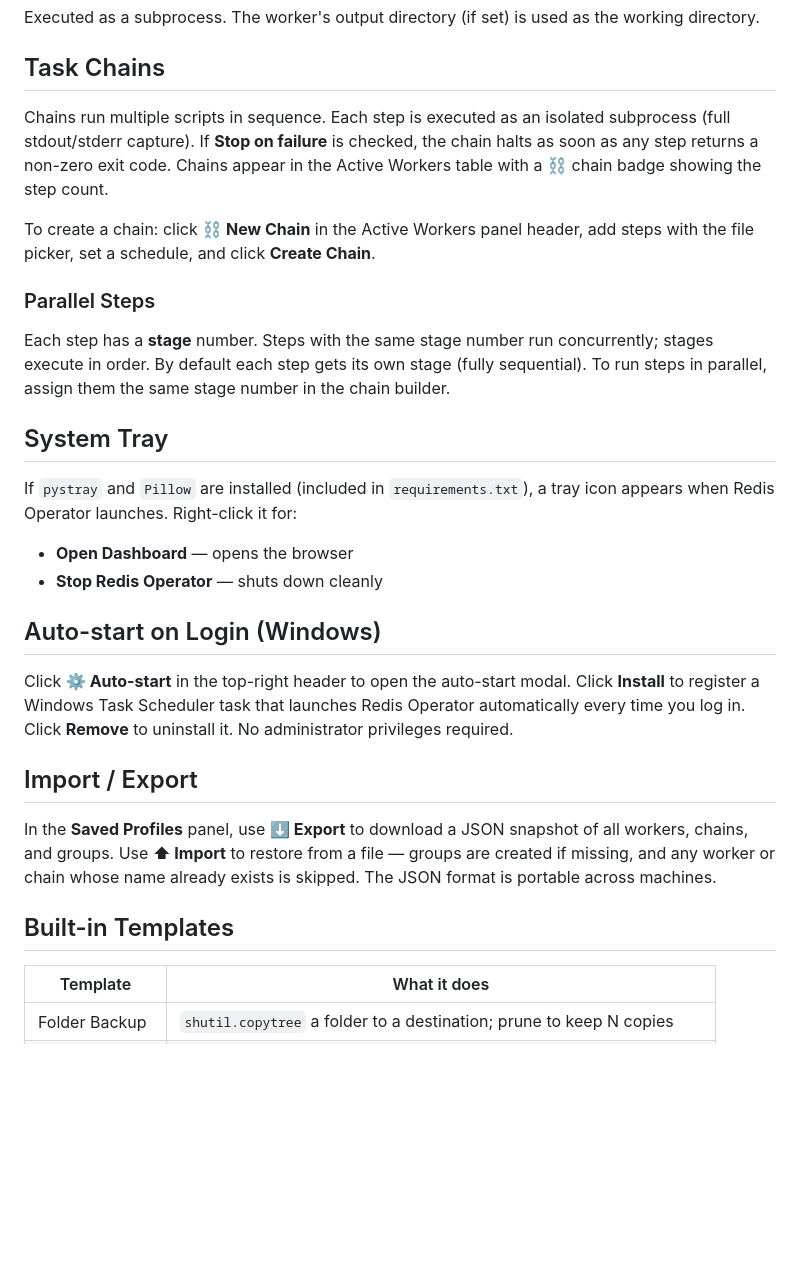
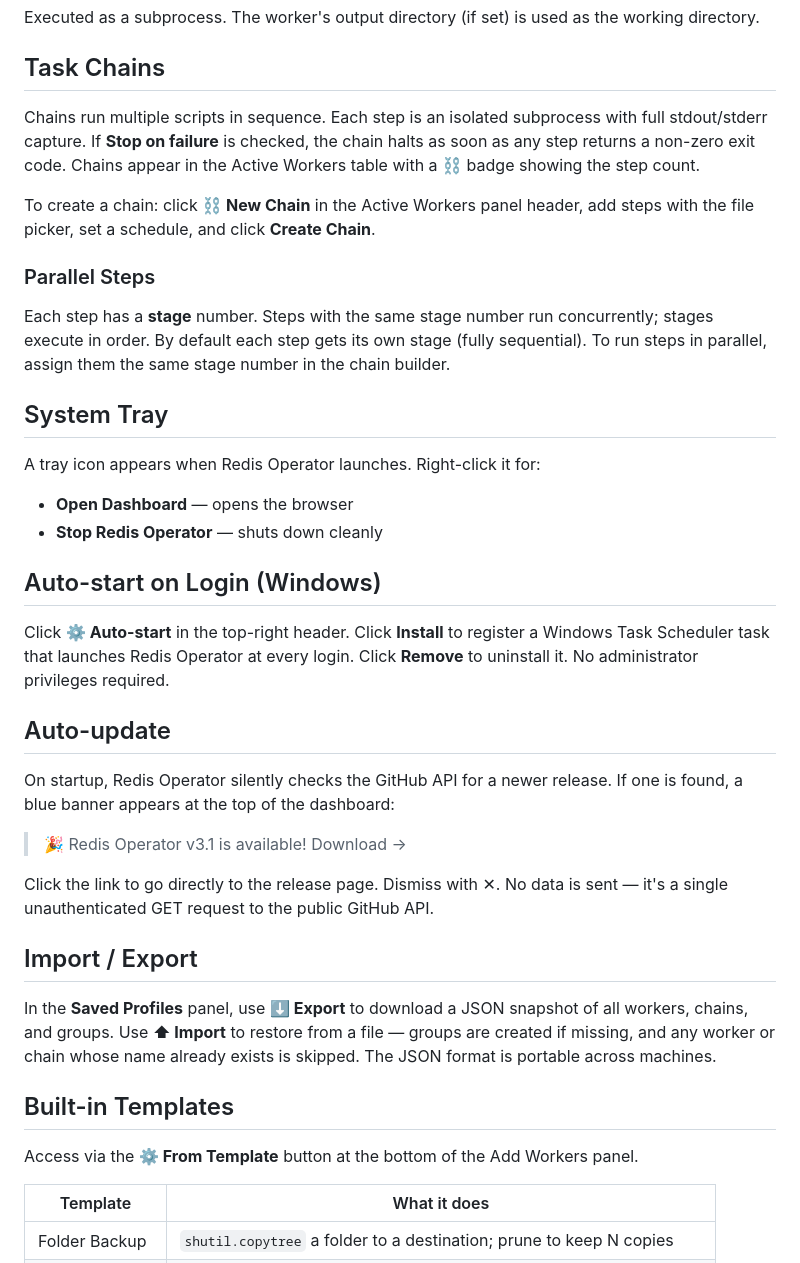
Before and after one commit to jarmstrong158/redis-operator, a Markdown page: README.md, the part around one of its changes. GitHub-like rendering; blank space fills up the shorter version.

```diff
--- a/README.md
+++ b/README.md
@@ -89,7 +99,7 @@ Executed as a subprocess. The worker's output directory (if set) is used as the
 
 ## Task Chains
 
-Chains run multiple scripts in sequence. Each step is executed as an isolated subprocess (full stdout/stderr capture). If **Stop on failure** is checked, the chain halts as soon as any step returns a non-zero exit code. Chains appear in the Active Workers table with a ⛓ chain badge showing the step count.
+Chains run multiple scripts in sequence. Each step is an isolated subprocess with full stdout/stderr capture. If **Stop on failure** is checked, the chain halts as soon as any step returns a non-zero exit code. Chains appear in the Active Workers table with a ⛓ badge showing the step count.
 
 To create a chain: click **⛓ New Chain** in the Active Workers panel header, add steps with the file picker, set a schedule, and click **Create Chain**.
 
@@ -99,20 +109,30 @@ Each step has a **stage** number. Steps with the same stage number run concurren
 
 ## System Tray
 
-If `pystray` and `Pillow` are installed (included in `requirements.txt`), a tray icon appears when Redis Operator launches. Right-click it for:
+A tray icon appears when Redis Operator launches. Right-click it for:
 
 - **Open Dashboard** — opens the browser
 - **Stop Redis Operator** — shuts down cleanly
 
 ## Auto-start on Login (Windows)
 
-Click **⚙ Auto-start** in the top-right header to open the auto-start modal. Click **Install** to register a Windows Task Scheduler task that launches Redis Operator automatically every time you log in. Click **Remove** to uninstall it. No administrator privileges required.
+Click **⚙ Auto-start** in the top-right header. Click **Install** to register a Windows Task Scheduler task that launches Redis Operator at every login. Click **Remove** to uninstall it. No administrator privileges required.
+
+## Auto-update
+
+On startup, Redis Operator silently checks the GitHub API for a newer release. If one is found, a blue banner appears at the top of the dashboard:
+
+> 🎉 Redis Operator v3.1 is available! Download →
+
+Click the link to go directly to the release page. Dismiss with ✕. No data is sent — it's a single unauthenticated GET request to the public GitHub API.
 
 ## Import / Export
 
 In the **Saved Profiles** panel, use **⬇ Export** to download a JSON snapshot of all workers, chains, and groups. Use **⬆ Import** to restore from a file — groups are created if missing, and any worker or chain whose name already exists is skipped. The JSON format is portable across machines.
 
 ## Built-in Templates
+
+Access via the **⚙ From Template** button at the bottom of the Add Workers panel.
 
 | Template | What it does |
 |---|---|
```
Also changed, not shown: other parts of README.md (+53 -44 lines).
